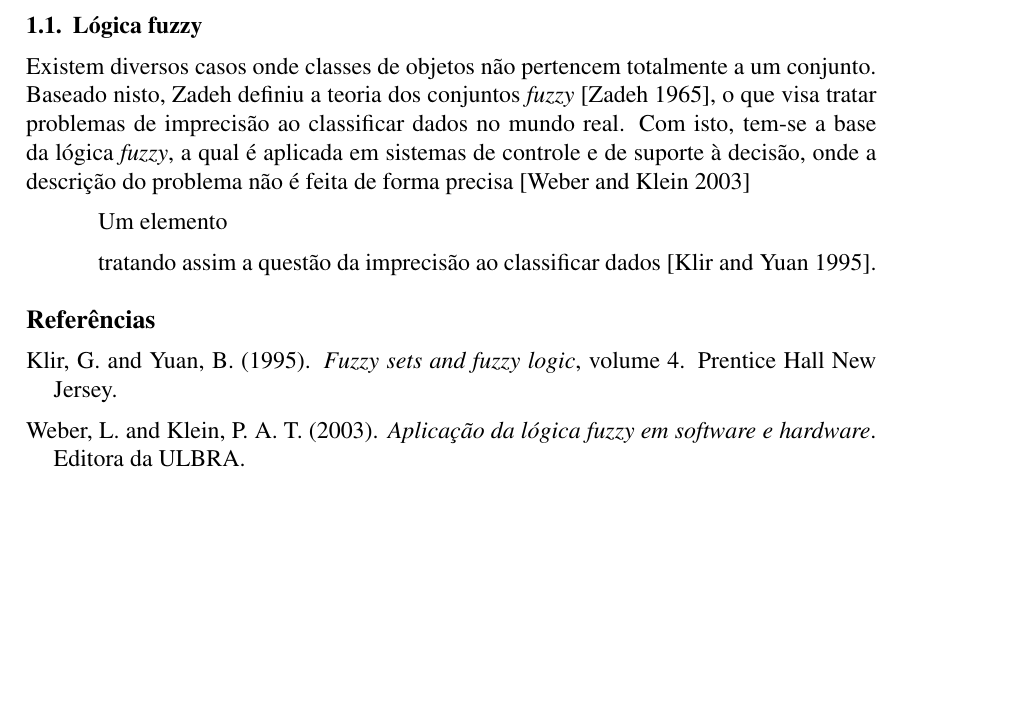
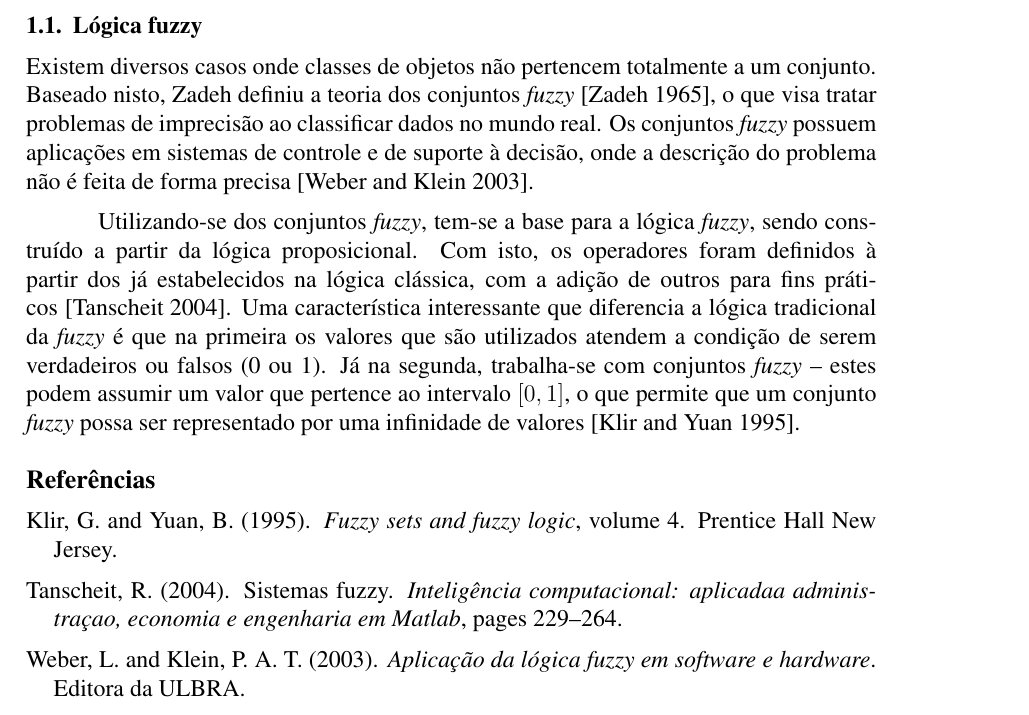
Before and after one commit to compufpel/cuda-fuzzy, a LaTeX paper (docs/article/wscad.tex, which reads docs/article/wscad.bib): part of the page, cut so that both start at the same text, the shorter picture padded with empty space. The pictures show the PDF file docs/article/wscad.pdf that the author committed with the source.

Commit message:
Descrição completa sobre lógica fuzzy, a princípio

```diff
--- a/docs/article/wscad.bib
+++ b/docs/article/wscad.bib
@@ -25,0 +31,3 @@
+  pages={229--264},
+  year={2004}
+}
--- a/docs/article/wscad.tex
+++ b/docs/article/wscad.tex
@@ -47,7 +47,9 @@ Resumo aqui.
 
 \subsection{Lógica fuzzy}
 
-	Existem diversos casos onde classes de objetos não pertencem totalmente a um conjunto. Baseado nisto, Zadeh definiu a teoria dos conjuntos \textit{fuzzy}~\cite{zadeh:65}, o que visa tratar problemas de imprecisão ao classificar dados no mundo real. Com isto, tem-se a base da lógica \textit{fuzzy}, a qual é aplicada em sistemas de controle e de suporte à decisão, onde a descrição do problema não é feita de forma precisa~\cite{weber:03}.
+	Existem diversos casos onde classes de objetos não pertencem totalmente a um conjunto. Baseado nisto, Zadeh definiu a teoria dos conjuntos \textit{fuzzy}~\cite{zadeh:65}, o que visa tratar problemas de imprecisão ao classificar dados no mundo real. Os conjuntos \textit{fuzzy} possuem aplicações em sistemas de controle e de suporte à decisão, onde a descrição do problema não é feita de forma precisa~\cite{weber:03}.
+
+	Utilizando-se dos conjuntos \textit{fuzzy}, tem-se a base para a lógica \textit{fuzzy}, sendo construído a partir da lógica proposicional. Com isto, os operadores foram definidos à partir dos já estabelecidos na lógica clássica, com a adição de outros para fins práticos~\cite{tanscheit:04}. Uma característica interessante que diferencia a lógica tradicional da \textit{fuzzy} é que na primeira os valores que são utilizados atendem a condição de serem verdadeiros ou falsos (0 ou 1). Já na segunda, trabalha-se com conjuntos \textit{fuzzy} -- estes podem assumir um valor que pertence ao intervalo $[0, 1]$, o que permite que um conjunto \textit{fuzzy} possa ser representado por uma infinidade de valores~\cite{klir:95}.
 
 \bibliographystyle{sbc}
 \bibliography{wscad}
```
Also changed, not shown: docs/article/wscad.pdf, docs/article/wscad.bib (5 more changed lines), 1 other file.
